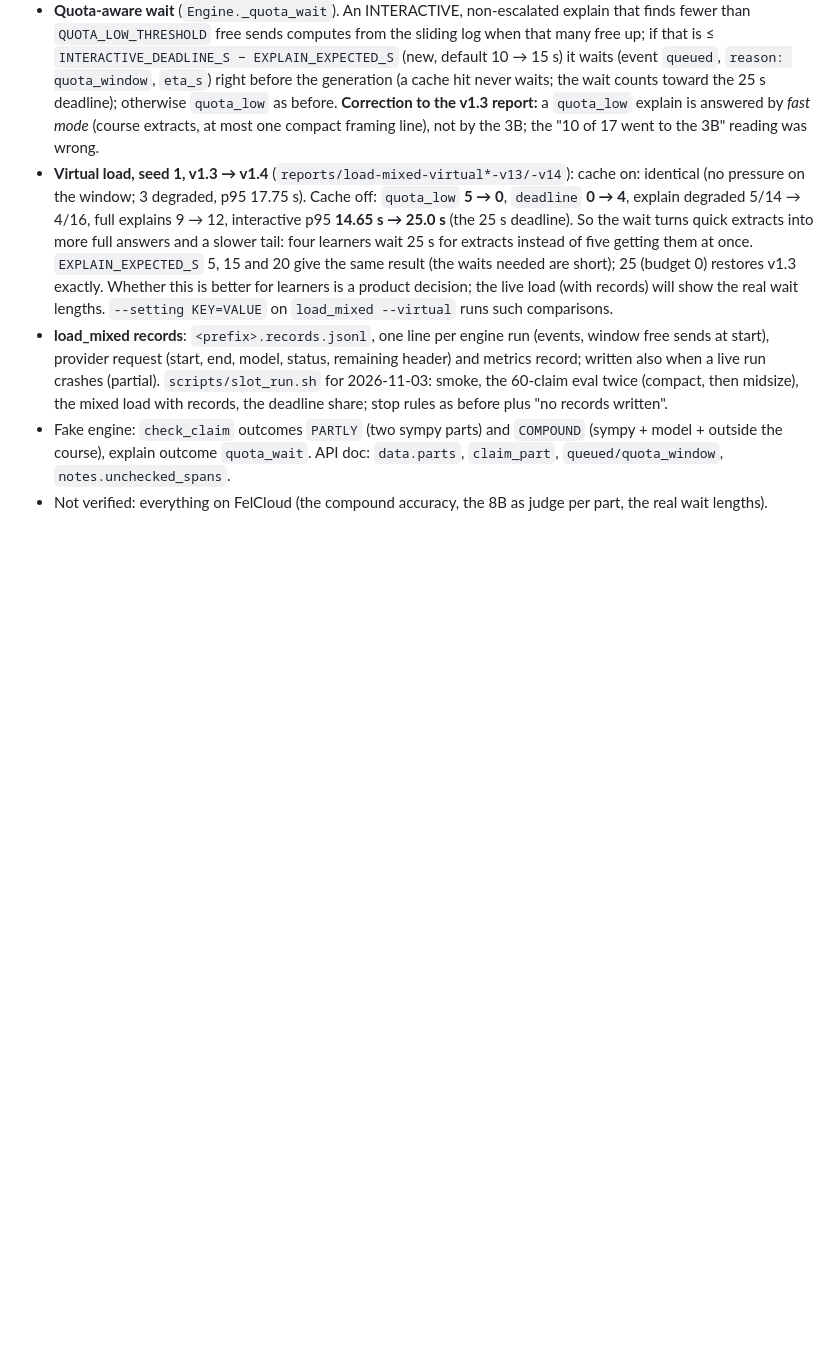
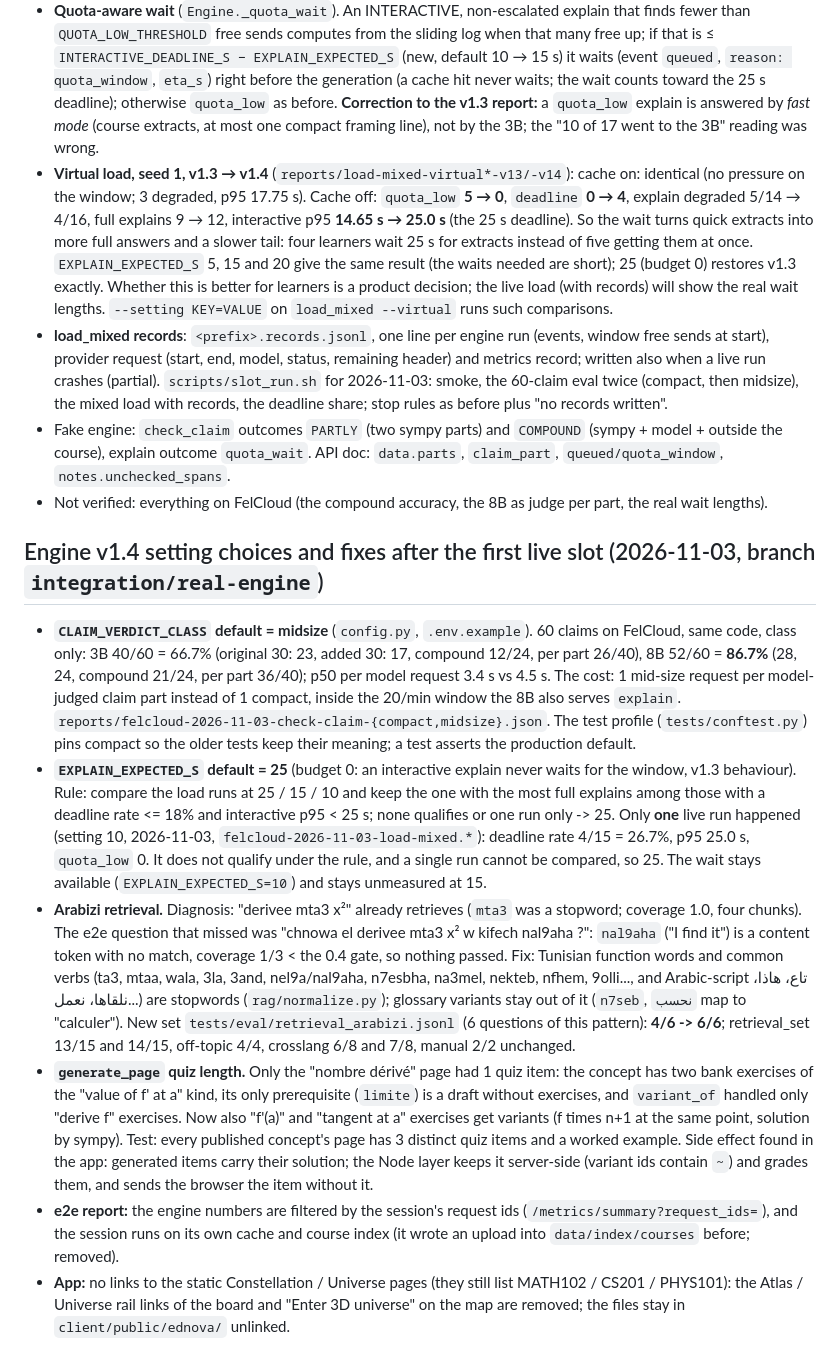
Before and after one commit to Cymric-tn/Wie-Act, a Markdown page: DECISIONS.md, the part around the change. GitHub-like rendering; blank space fills up the shorter version.

Commit message:
DECISIONS: setting choices (claim class, explain wait), Arabizi stopwords, page quiz length, e2e isolation
Co-Authored-By: Claude Sonnet 5.5 <noreply@anthropic.com>

```diff
--- a/DECISIONS.md
+++ b/DECISIONS.md
@@ -397,3 +397,33 @@ degraded `quota_low`. Five changes and one script; evidence below, none of it me
 - Fake engine: `check_claim` outcomes `PARTLY` (two sympy parts) and `COMPOUND` (sympy + model + outside the course),
   explain outcome `quota_wait`. API doc: `data.parts`, `claim_part`, `queued/quota_window`, `notes.unchecked_spans`.
 - Not verified: everything on FelCloud (the compound accuracy, the 8B as judge per part, the real wait lengths).
+
+## Engine v1.4 setting choices and fixes after the first live slot (2026-11-03, branch `integration/real-engine`)
+
+- **`CLAIM_VERDICT_CLASS` default = midsize** (`config.py`, `.env.example`). 60 claims on FelCloud, same code, class only:
+  3B 40/60 = 66.7% (original 30: 23, added 30: 17, compound 12/24, per part 26/40), 8B 52/60 = **86.7%** (28, 24,
+  compound 21/24, per part 36/40); p50 per model request 3.4 s vs 4.5 s. The cost: 1 mid-size request per model-judged
+  claim part instead of 1 compact, inside the 20/min window the 8B also serves `explain`. `reports/felcloud-2026-11-03-check-claim-{compact,midsize}.json`.
+  The test profile (`tests/conftest.py`) pins compact so the older tests keep their meaning; a test asserts the production default.
+- **`EXPLAIN_EXPECTED_S` default = 25** (budget 0: an interactive explain never waits for the window, v1.3 behaviour).
+  Rule: compare the load runs at 25 / 15 / 10 and keep the one with the most full explains among those with a deadline rate
+  <= 18% and interactive p95 < 25 s; none qualifies or one run only -> 25. Only **one** live run happened (setting 10, 2026-11-03,
+  `felcloud-2026-11-03-load-mixed.*`): deadline rate 4/15 = 26.7%, p95 25.0 s, `quota_low` 0. It does not qualify under the
+  rule, and a single run cannot be compared, so 25. The wait stays available (`EXPLAIN_EXPECTED_S=10`) and stays unmeasured at 15.
+- **Arabizi retrieval.** Diagnosis: "derivee mta3 x²" already retrieves (`mta3` was a stopword; coverage 1.0, four chunks). The
+  e2e question that missed was "chnowa el derivee mta3 x² w kifech nal9aha ?": `nal9aha` ("I find it") is a content token with no
+  match, coverage 1/3 < the 0.4 gate, so nothing passed. Fix: Tunisian function words and common verbs (ta3, mtaa, wala, 3la,
+  3and, nel9a/nal9aha, n7esbha, na3mel, nekteb, nfhem, 9olli..., and Arabic-script تاع، هاذا، نلقاها، نعمل...) are stopwords
+  (`rag/normalize.py`); glossary variants stay out of it (`n7seb`, `نحسب` map to "calculer"). New set
+  `tests/eval/retrieval_arabizi.jsonl` (6 questions of this pattern): **4/6 -> 6/6**; retrieval_set 13/15 and 14/15, off-topic 4/4,
+  crosslang 6/8 and 7/8, manual 2/2 unchanged.
+- **`generate_page` quiz length.** Only the "nombre dérivé" page had 1 quiz item: the concept has two bank exercises of the
+  "value of f' at a" kind, its only prerequisite (`limite`) is a draft without exercises, and `variant_of` handled only
+  "derive f" exercises. Now also "f'(a)" and "tangent at a" exercises get variants (f times n+1 at the same point, solution
+  by sympy). Test: every published concept's page has 3 distinct quiz items and a worked example. Side effect found in the app:
+  generated items carry their solution; the Node layer keeps it server-side (variant ids contain `~`) and grades them, and sends
+  the browser the item without it.
+- **e2e report:** the engine numbers are filtered by the session's request ids (`/metrics/summary?request_ids=`), and the session
+  runs on its own cache and course index (it wrote an upload into `data/index/courses` before; removed).
+- **App:** no links to the static Constellation / Universe pages (they still list MATH102 / CS201 / PHYS101): the Atlas / Universe
+  rail links of the board and "Enter 3D universe" on the map are removed; the files stay in `client/public/ednova/` unlinked.
```
